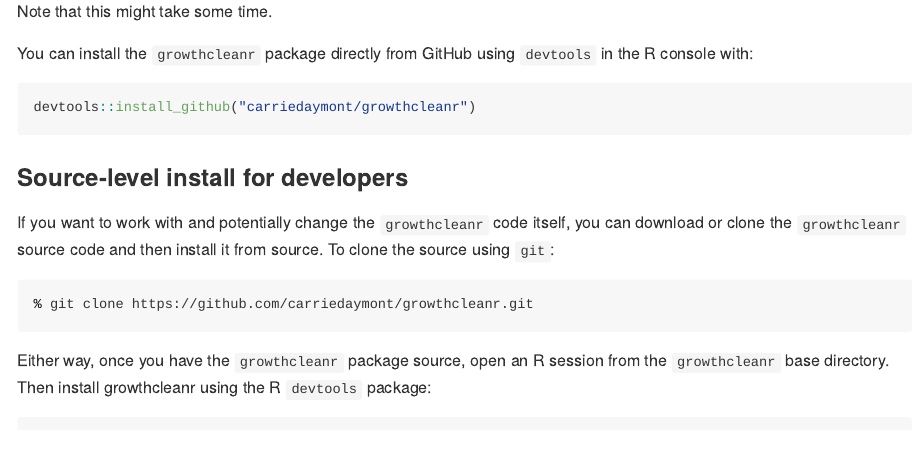
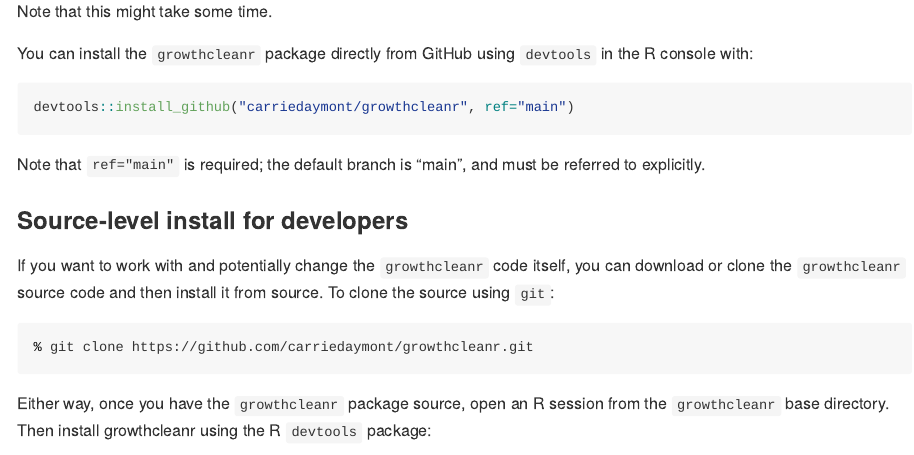
Before and after one commit to mitre/growthcleanr, an R Markdown document (README.Rmd): the page in a window 1100 px wide, from 4630 px down. The pictures show the output file README.md that the author committed with the source, drawn offline in the style of GitHub; long lines of code are wrapped; badge pictures from the web are left out.

Commit message:
README tweak found during setup testing, closes #20

````diff
--- a/README.Rmd
+++ b/README.Rmd
@@ -240,8 +240,11 @@ You can install the `growthcleanr` package directly from GitHub using `devtools`
 in the R console with:
 
 ```{r, eval = FALSE}
-devtools::install_github("carriedaymont/growthcleanr")
+devtools::install_github("carriedaymont/growthcleanr", ref="main")
 ```
+
+Note that `ref="main"` is required; the default branch is "main", and must be
+referred to explicitly.
 
 ### Source-level install for developers
 
````
Also changed, not shown: README.md.
